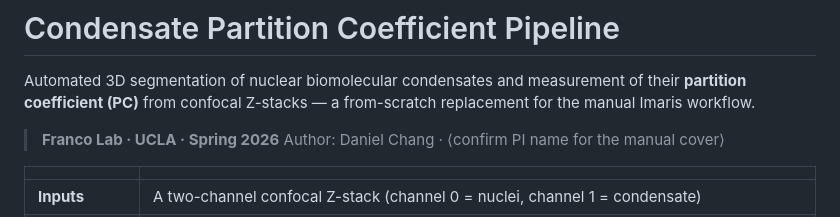
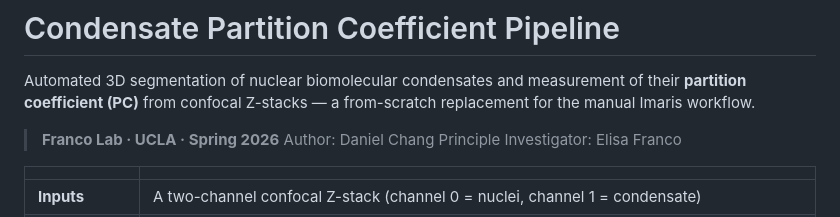
Before and after one commit to Dauniel/condensate-partition-pipeline, a Markdown page: README.md, the part around the change. Drawn GitHub-style.

```diff
--- a/README.md
+++ b/README.md
@@ -5,7 +5,8 @@ their **partition coefficient (PC)** from confocal Z-stacks — a from-scratch
 replacement for the manual Imaris workflow.
 
 > **Franco Lab · UCLA · Spring 2026**
-> Author: Daniel Chang · ⟨confirm PI name for the manual cover⟩
+> Author: Daniel Chang
+> Principle Investigator: Elisa Franco
 
 | | |
 |---|---|
```
